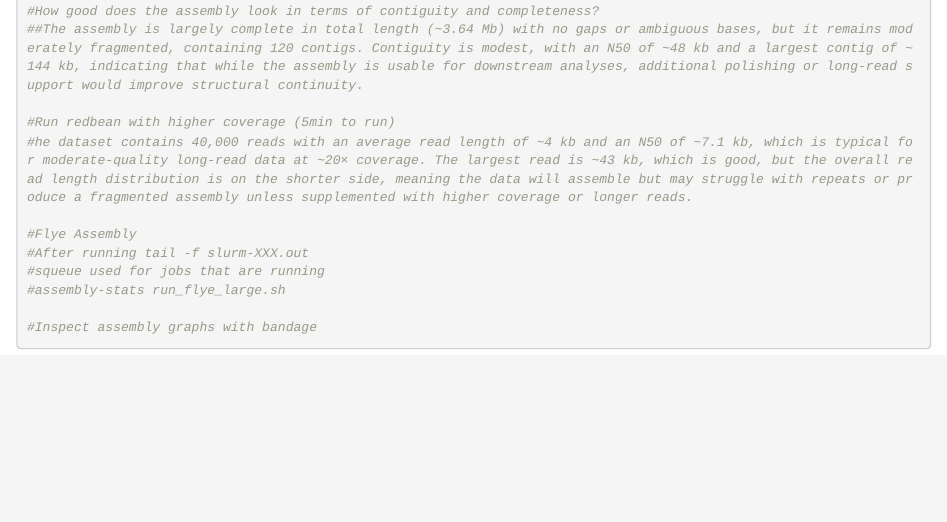
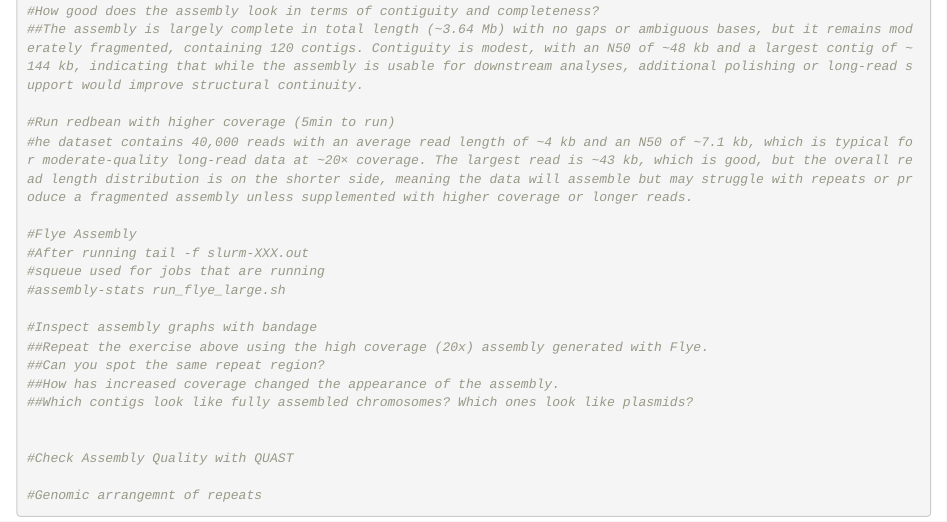
Before and after one commit to andreannepc/Module_3_Marine-Genomics, an R Markdown document (Module3_Week3_Day2.Rmd): the page in a window 1100 px wide, from 260 px down. Rendered offline with R 4.5, knitr and Pandoc, with nearby package versions.

Commit message:
update 2 W2

````diff
--- a/Module3_Week3_Day2.Rmd
+++ b/Module3_Week3_Day2.Rmd
@@ -29,5 +29,15 @@
 #assembly-stats run_flye_large.sh
 
 #Inspect assembly graphs with bandage
+##Repeat the exercise above using the high coverage (20x) assembly generated with Flye.
+##Can you spot the same repeat region?
+##How has increased coverage changed the appearance of the assembly.
+##Which contigs look like fully assembled chromosomes? Which ones look like plasmids?
+
+
+#Check Assembly Quality with QUAST
+
+#Genomic arrangemnt of repeats
+
 
 ```
````
